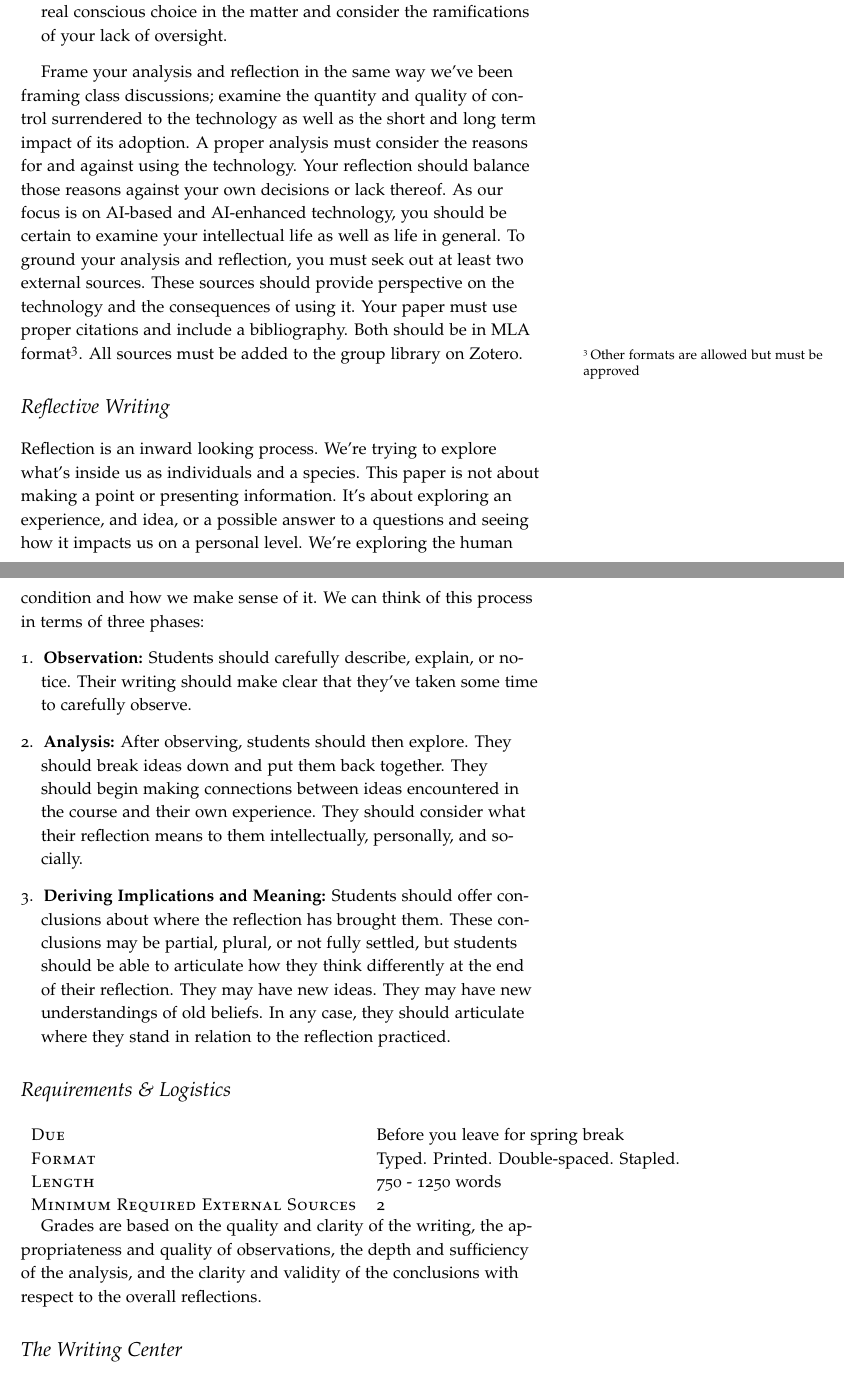
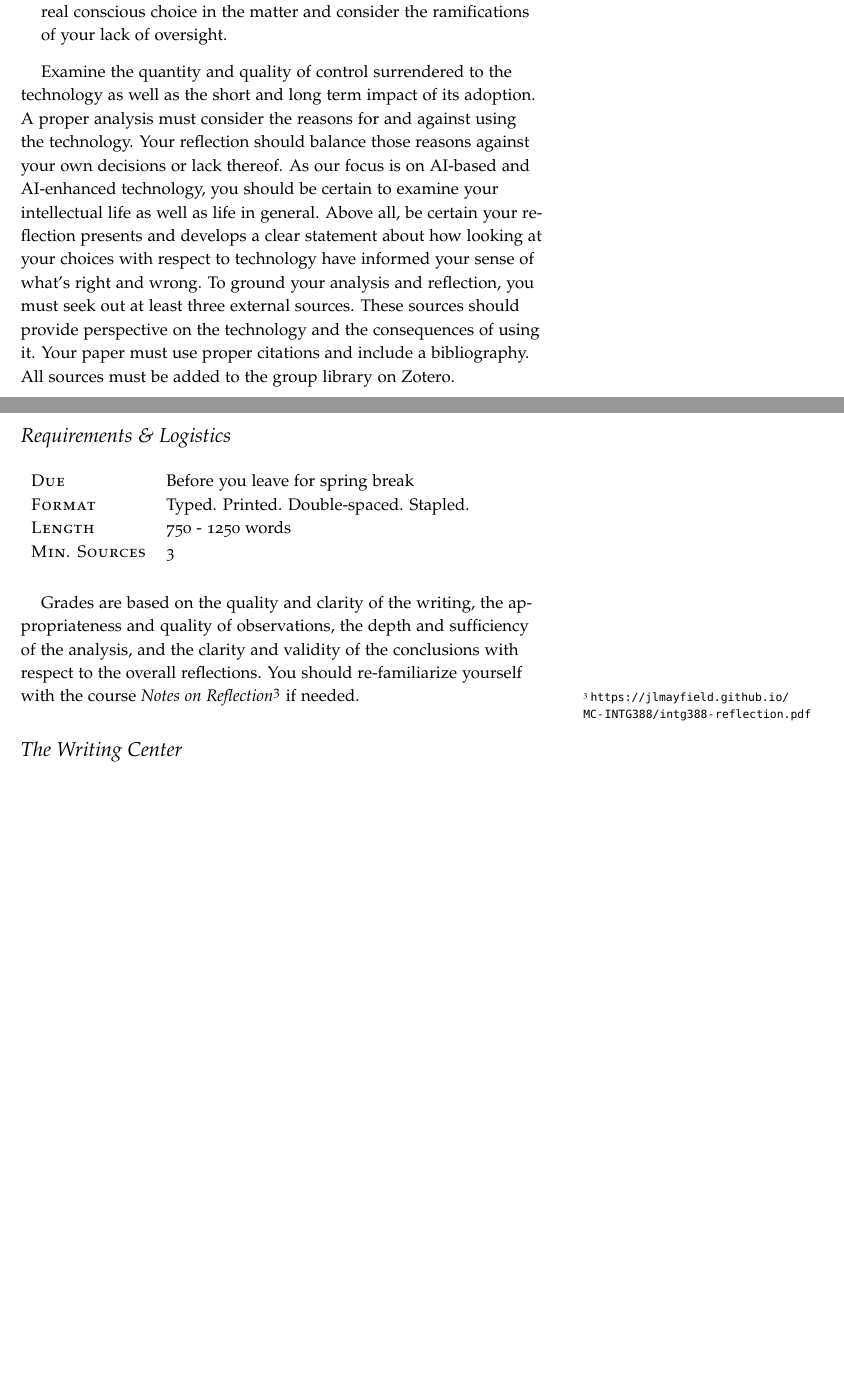
Before and after one commit to jlmayfield/MC-INTG335, a LaTeX document (intg388-paper2.tex): two parts of pages 1 and 2 of 3 before the commit and two parts of pages 1 and 2 of 2 after it, joined at a grey line, cut so that both start at the same text, the shorter picture padded with empty space. Compiled offline with pdfLaTeX.

Commit message:
paper 2 update

```diff
--- a/intg388-paper2.tex
+++ b/intg388-paper2.tex
@@ -1,9 +1,9 @@
-\documentclass[]{tufte-handout}
+\documentclass[nobib]{tufte-handout}
 \usepackage{amsmath}
 
 \title{INTG 388 - Paper \#2 }
-\author{James Logan Mayfield}
-\date{ Spring 2015 }
+\author{}
+\date{ Spring 2016 }
 
 \begin{document}
 \maketitle
@@ -24,18 +24,9 @@ Identify a piece of technology that you've gladly incorporate into your life and
 Identify a piece of technology that you've adopted without any real conscious choice in the matter and consider the ramifications of your lack of oversight.
 \end{enumerate}
 
-Frame your analysis and reflection in the same way we've been framing class discussions; examine the quantity and quality of control surrendered to the  technology as well as the short and long term impact of its adoption. A proper analysis must consider the reasons for and against using the technology. Your reflection should balance those reasons against your own decisions or lack thereof. As our focus is on AI-based and AI-enhanced technology, you should be certain to examine your intellectual life as well as life in general. To ground your analysis and reflection, you must seek out at least two external sources. These sources should provide perspective on the technology and the consequences of using it. Your paper must use proper citations and include a bibliography. Both should be in MLA format\sidenote{Other formats are allowed but must be approved}. All sources must be added to the group library on Zotero.
+Examine the quantity and quality of control surrendered to the  technology as well as the short and long term impact of its adoption. A proper analysis must consider the reasons for and against using the technology. Your reflection should balance those reasons against your own decisions or lack thereof. As our focus is on AI-based and AI-enhanced technology, you should be certain to examine your intellectual life as well as life in general. Above all, be certain your reflection presents and develops a clear statement about how looking at your choices with respect to technology have informed your sense of what's right and wrong. To ground your analysis and reflection, you must seek out at least three external sources. These sources should provide perspective on the technology and the consequences of using it. Your paper must use proper citations and include a bibliography. All sources must be added to the group library on Zotero.
 
-
-\section{Reflective Writing}
-
-Reflection is an inward looking process. We're trying to explore what's inside us as individuals and a species. This paper is not about making a point or presenting information. It's about exploring an experience, and idea, or a possible answer to a questions and seeing how it impacts us on a personal level. We're exploring the human condition and how we make sense of it. We can think of this process in terms of three phases:
-\begin{enumerate}
-\item \textbf{Observation:} Students should carefully describe, explain, or notice. Their writing should make clear that they've taken some time to carefully observe. \newline
-\item \textbf{Analysis:} After observing, students should then explore. They should break ideas down and put them back together. They should begin making connections between ideas encountered in the course and their own experience. They should consider what their reflection means to them intellectually, personally, and socially. \newline
-\item \textbf{Deriving Implications and Meaning:} Students should offer conclusions about where the reflection has brought them. These conclusions may be partial, plural, or not fully settled, but students should be able to articulate how they think differently at the end of their reflection. They may have new ideas. They may have new understandings of old beliefs. In any case, they should articulate where they stand in relation to the reflection practiced.
-\end{enumerate}
-
+\newpage \thispagestyle{empty}
 
 \section{Requirements \& Logistics}
 
@@ -43,10 +34,11 @@ Reflection is an inward looking process. We're trying to explore what's inside u
 \textsc{Due} & Before you leave for spring break  \\
 \textsc{Format} & Typed. Printed. Double-spaced. Stapled. \\
 \textsc{Length} & 750 - 1250 words \\
-\textsc{Minimum Required External Sources} & 2
+\textsc{Min. Sources} & 3
 \end{tabular}
+\vspace{.25in}
 
-Grades are based on the quality and clarity of the writing, the appropriateness and quality of observations, the depth and sufficiency of the analysis, and the clarity and validity of the conclusions with respect to the overall reflections.
+Grades are based on the quality and clarity of the writing, the appropriateness and quality of observations, the depth and sufficiency of the analysis, and the clarity and validity of the conclusions with respect to the overall reflections. You should re-familiarize yourself with the course \textit{Notes on Reflection}\sidenote{\url{https://jlmayfield.github.io/MC-INTG388/intg388-reflection.pdf}} if needed.
 
 \section{The Writing Center}
 
@@ -56,6 +48,4 @@ The Monmouth College Writing Center offers unlimited, free peer tutoring session
 \end{quote}
 
 
-
-
 \end{document}
```
Also changed, not shown: intg388-paper2.pdf, intg388-paper2.tex (2 more changed lines).
